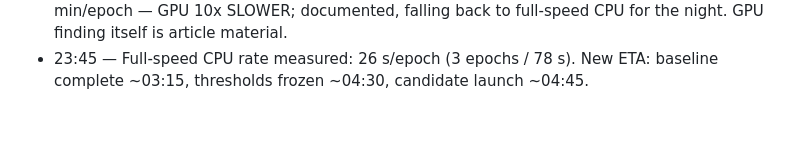
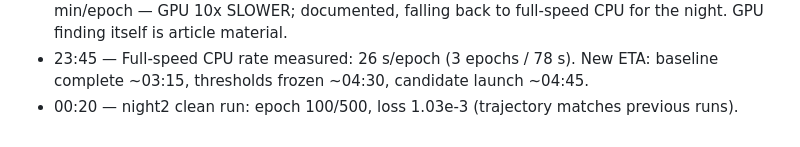
Before and after one commit to AndreiPLK/ScienceBro, a Markdown page: article/DATA_LOG.md, the part around the change. Drawn GitHub-style.

Commit message:
data log: night2 epoch 100
Co-Authored-By: Claude Opus 5 <noreply@anthropic.com>

```diff
--- a/article/DATA_LOG.md
+++ b/article/DATA_LOG.md
@@ -48,3 +48,4 @@ old entries; append corrections as new entries.
 - 22:54 — Reboot for WSL2; CPU run preserved at epoch 275 (loss 7.04e-4, checkpoint sha 550a9463...). GPU env install in progress. Loss-curve visual saved.
 - 23:34 — GPU measured: 17 min/epoch (float64 on consumer RTX = 1/64 FP64 rate) vs CPU 1.7 min/epoch — GPU 10x SLOWER; documented, falling back to full-speed CPU for the night. GPU finding itself is article material.
 - 23:45 — Full-speed CPU rate measured: 26 s/epoch (3 epochs / 78 s). New ETA: baseline complete ~03:15, thresholds frozen ~04:30, candidate launch ~04:45.
+- 00:20 — night2 clean run: epoch 100/500, loss 1.03e-3 (trajectory matches previous runs).
```
